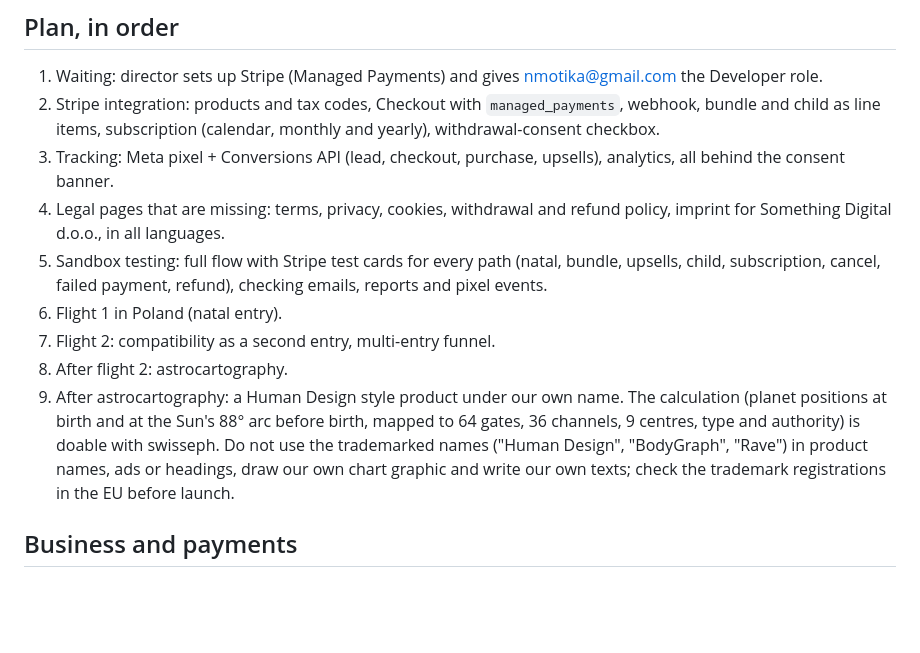
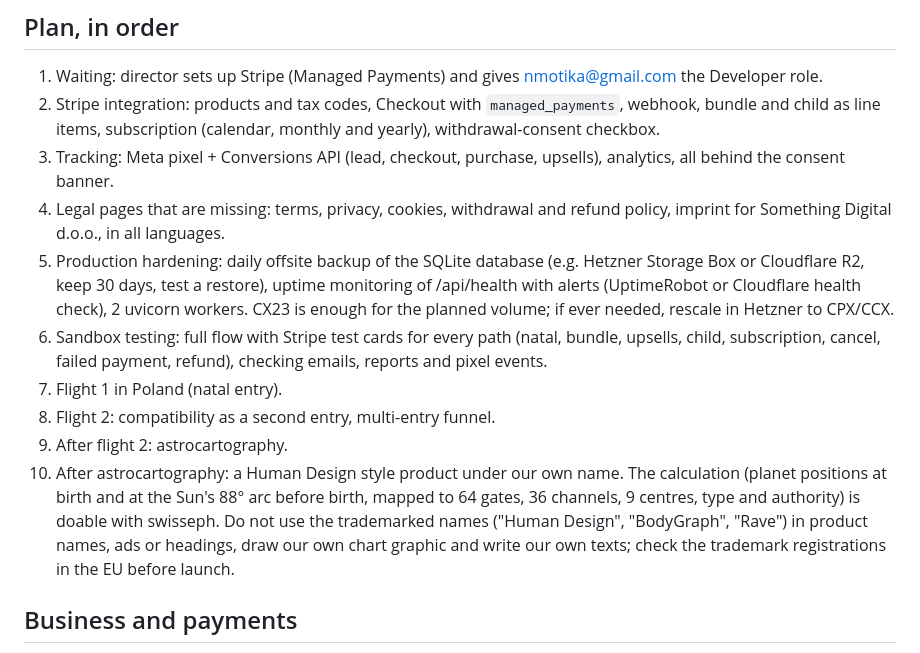
Before and after one commit to nmotika/mirastela, a Markdown page: docs/launch-checklist.md, the part around the change. Drawn GitHub-style; blank space fills up the shorter version.

Commit message:
Checklist: production hardening step before sandbox tests
Co-Authored-By: Claude Opus 5.5 <noreply@anthropic.com>
Claude-Session: https://claude.ai/code/session_01LjrPVAHpXpPsVULE18h4iE

```diff
--- a/docs/launch-checklist.md
+++ b/docs/launch-checklist.md
@@ -9,11 +9,12 @@ consent and tracking are written once.
 2. Stripe integration: products and tax codes, Checkout with `managed_payments`, webhook, bundle and child as line items, subscription (calendar, monthly and yearly), withdrawal-consent checkbox.
 3. Tracking: Meta pixel + Conversions API (lead, checkout, purchase, upsells), analytics, all behind the consent banner.
 4. Legal pages that are missing: terms, privacy, cookies, withdrawal and refund policy, imprint for Something Digital d.o.o., in all languages.
-5. Sandbox testing: full flow with Stripe test cards for every path (natal, bundle, upsells, child, subscription, cancel, failed payment, refund), checking emails, reports and pixel events.
-6. Flight 1 in Poland (natal entry).
-7. Flight 2: compatibility as a second entry, multi-entry funnel.
-8. After flight 2: astrocartography.
-9. After astrocartography: a Human Design style product under our own name. The calculation (planet positions at birth and at the Sun's 88° arc before birth, mapped to 64 gates, 36 channels, 9 centres, type and authority) is doable with swisseph. Do not use the trademarked names ("Human Design", "BodyGraph", "Rave") in product names, ads or headings, draw our own chart graphic and write our own texts; check the trademark registrations in the EU before launch.
+5. Production hardening: daily offsite backup of the SQLite database (e.g. Hetzner Storage Box or Cloudflare R2, keep 30 days, test a restore), uptime monitoring of /api/health with alerts (UptimeRobot or Cloudflare health check), 2 uvicorn workers. CX23 is enough for the planned volume; if ever needed, rescale in Hetzner to CPX/CCX.
+6. Sandbox testing: full flow with Stripe test cards for every path (natal, bundle, upsells, child, subscription, cancel, failed payment, refund), checking emails, reports and pixel events.
+7. Flight 1 in Poland (natal entry).
+8. Flight 2: compatibility as a second entry, multi-entry funnel.
+9. After flight 2: astrocartography.
+10. After astrocartography: a Human Design style product under our own name. The calculation (planet positions at birth and at the Sun's 88° arc before birth, mapped to 64 gates, 36 channels, 9 centres, type and authority) is doable with swisseph. Do not use the trademarked names ("Human Design", "BodyGraph", "Rave") in product names, ads or headings, draw our own chart graphic and write our own texts; check the trademark registrations in the EU before launch.
 
 ## Business and payments
 - [ ] Merchant of record decision (inquiries: Lemon Squeezy, Digistore24, Payhip, PayPro, 2Checkout; fallback Stripe direct)
```
